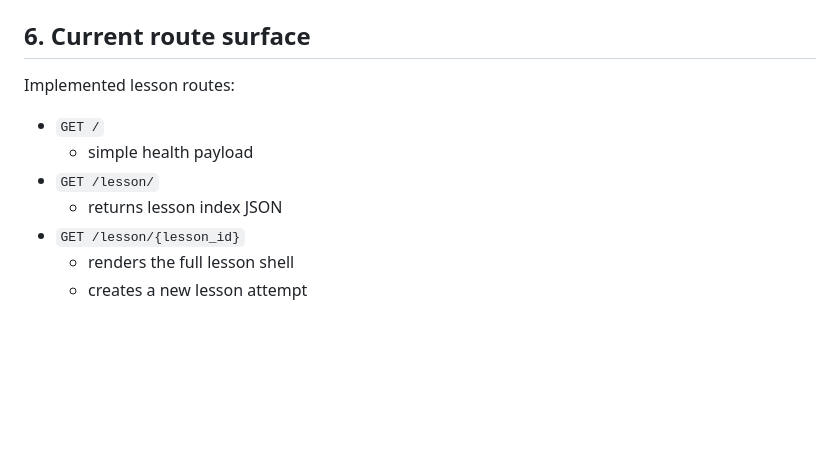
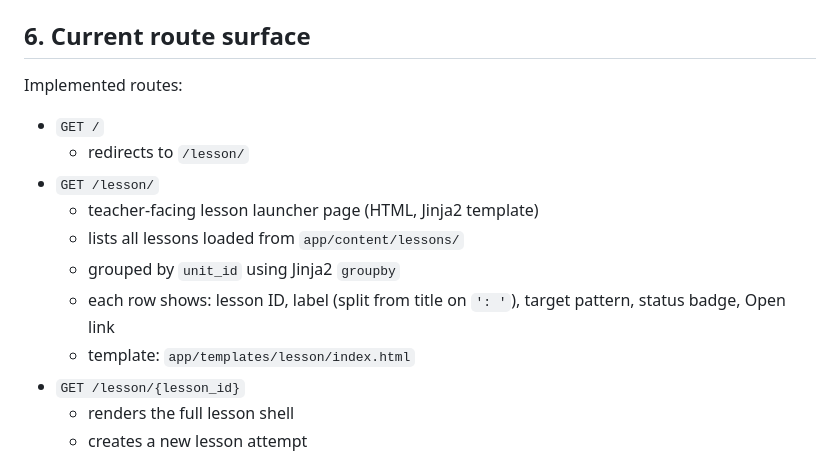
Before and after one commit to teemotu06/luminos-engine, a Markdown page: PROJECT_CONTEXT.md, the part around the change. Rendered like a GitHub page; blank space fills up the shorter version.

Commit message:
docs: update PROJECT_CONTEXT for lesson launcher and root redirect
Co-Authored-By: Claude Sonnet 4.6 <noreply@anthropic.com>

```diff
--- a/PROJECT_CONTEXT.md
+++ b/PROJECT_CONTEXT.md
@@ -65,11 +65,15 @@ Notes:
 
 ## 6. Current route surface
 
-Implemented lesson routes:
+Implemented routes:
 - `GET /`
-  - simple health payload
+  - redirects to `/lesson/`
 - `GET /lesson/`
-  - returns lesson index JSON
+  - teacher-facing lesson launcher page (HTML, Jinja2 template)
+  - lists all lessons loaded from `app/content/lessons/`
+  - grouped by `unit_id` using Jinja2 `groupby`
+  - each row shows: lesson ID, label (split from title on `': '`), target pattern, status badge, Open link
+  - template: `app/templates/lesson/index.html`
 - `GET /lesson/{lesson_id}`
   - renders the full lesson shell
   - creates a new lesson attempt
```
